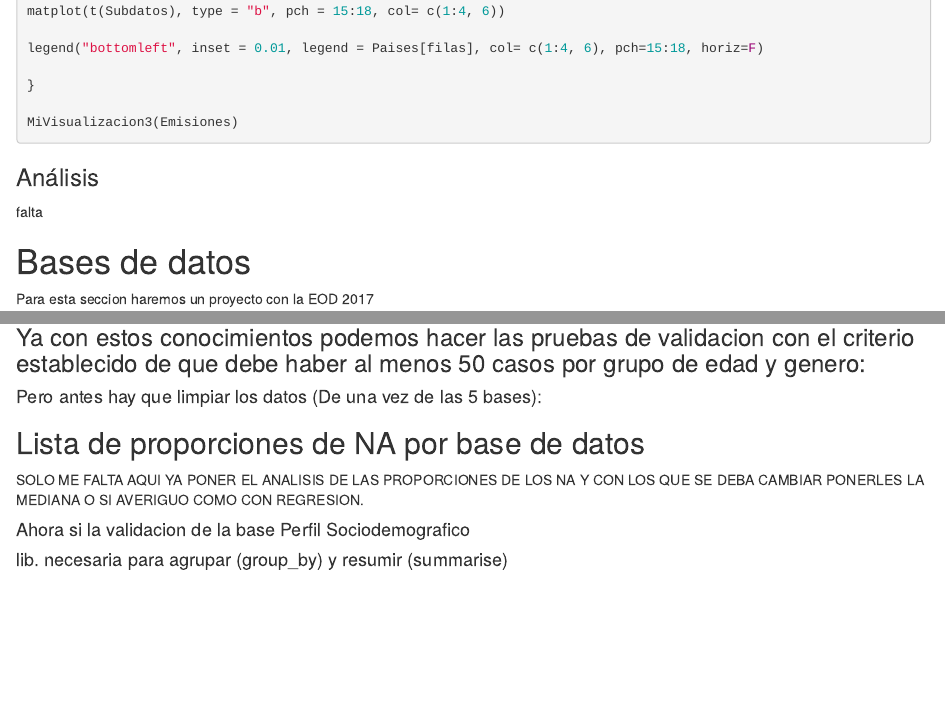
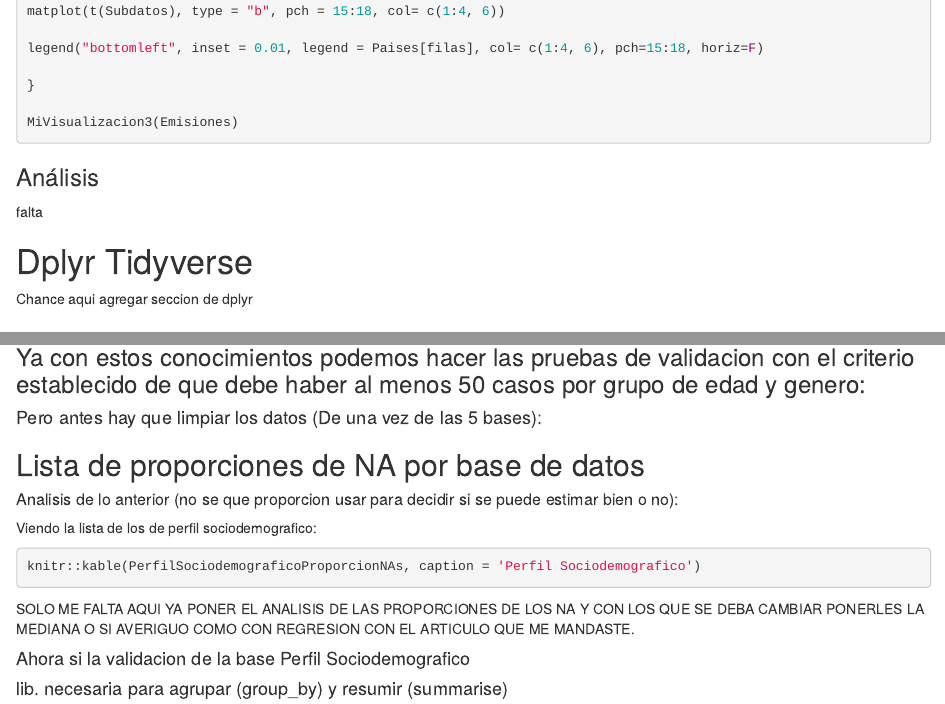
Before and after one commit to CapacitacionRWRI/EOD, an R Markdown document (NotasRWRI.Rmd): the page in a window 1100 px wide, from 13800 px down, and a second part further down, joined at a grey line. Rendered offline with R 4.5, knitr and Pandoc, with nearby package versions; the code chunks are not run, so their results and figures are left out.

Commit message:
Update NotasRWRI.Rmd

````diff
--- a/NotasRWRI.Rmd
+++ b/NotasRWRI.Rmd
@@ -939,6 +939,13 @@ MiVisualizacion3(Emisiones)
 falta
 
 
+# Dplyr Tidyverse
+
+Chance aqui agregar seccion de dplyr
+
+
+
+
 # Bases de datos
 
 Para esta seccion haremos un proyecto con la EOD 2017
@@ -1464,7 +1471,15 @@ knitr::kables(list(knitr::kable(HogarProporcionesNAs, caption = 'Hogar'), knitr:
 
 ```
 
-SOLO ME FALTA AQUI YA PONER EL ANALISIS DE LAS PROPORCIONES DE LOS NA Y CON LOS QUE SE DEBA CAMBIAR PONERLES LA MEDIANA O SI AVERIGUO COMO CON REGRESION.
+
+##### Analisis de lo anterior (no se que proporcion usar para decidir si se puede estimar bien o no):
+Viendo la lista de los de perfil sociodemografico:
+```{r}
+knitr::kable(PerfilSociodemograficoProporcionNAs, caption = 'Perfil Sociodemografico')
+```
+
+
+SOLO ME FALTA AQUI YA PONER EL ANALISIS DE LAS PROPORCIONES DE LOS NA Y CON LOS QUE SE DEBA CAMBIAR PONERLES LA MEDIANA O SI AVERIGUO COMO CON REGRESION CON EL ARTICULO QUE ME MANDASTE.
 
 
 #### Ahora si la validacion de la base Perfil Sociodemografico
````
